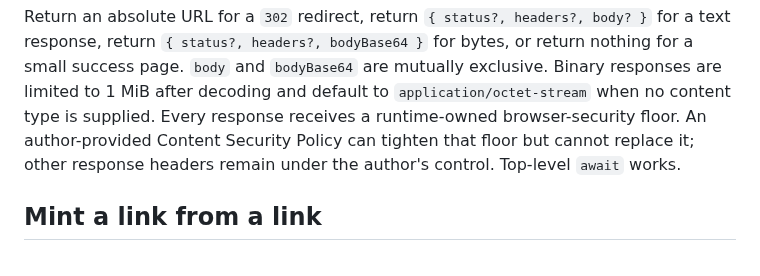
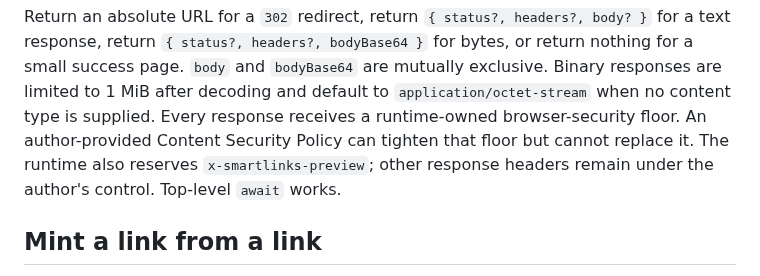
Before and after one commit to jonaslsaa/smartlinks, a Markdown page: README.md, the part around the change. Drawn GitHub-style.

Commit message:
Document the reserved preview marker

```diff
--- a/README.md
+++ b/README.md
@@ -112,8 +112,9 @@ response, return `{ status?, headers?, bodyBase64 }` for bytes, or return nothin
 success page. `body` and `bodyBase64` are mutually exclusive. Binary responses are limited to
 1 MiB after decoding and default to `application/octet-stream` when no content type is supplied.
 Every response receives a runtime-owned browser-security floor. An author-provided Content
-Security Policy can tighten that floor but cannot replace it; other response headers remain under
-the author's control. Top-level `await` works.
+Security Policy can tighten that floor but cannot replace it. The runtime also reserves
+`x-smartlinks-preview`; other response headers remain under the author's control. Top-level `await`
+works.
 
 ## Mint a link from a link
 
```
Also changed, not shown: public/smartlinks-for-agents.md (+1 -1 lines).
